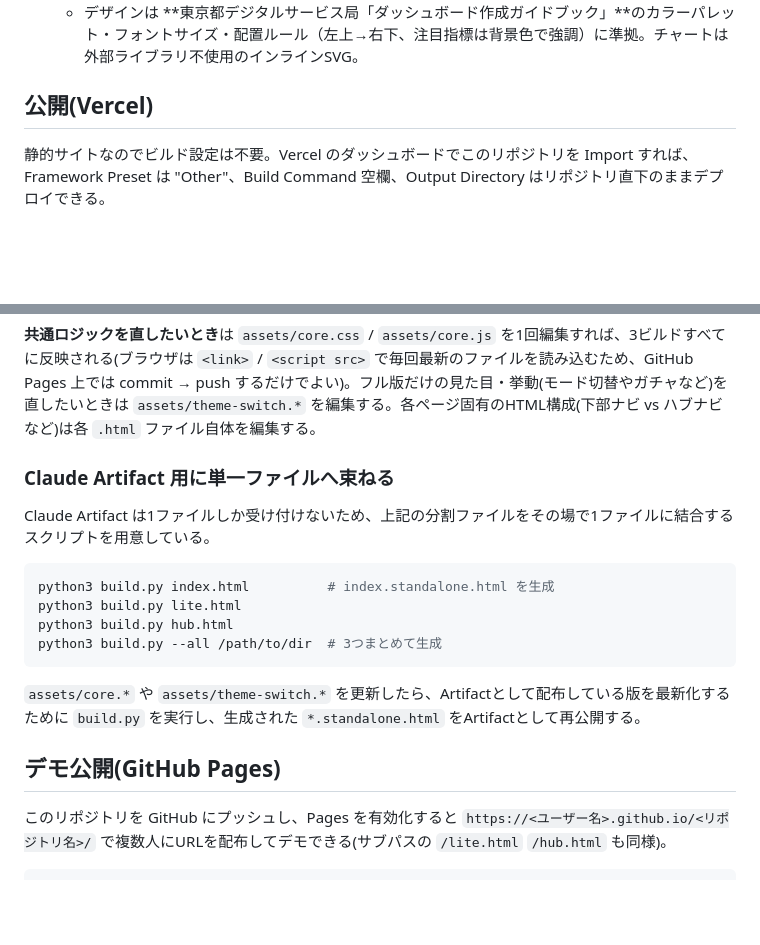
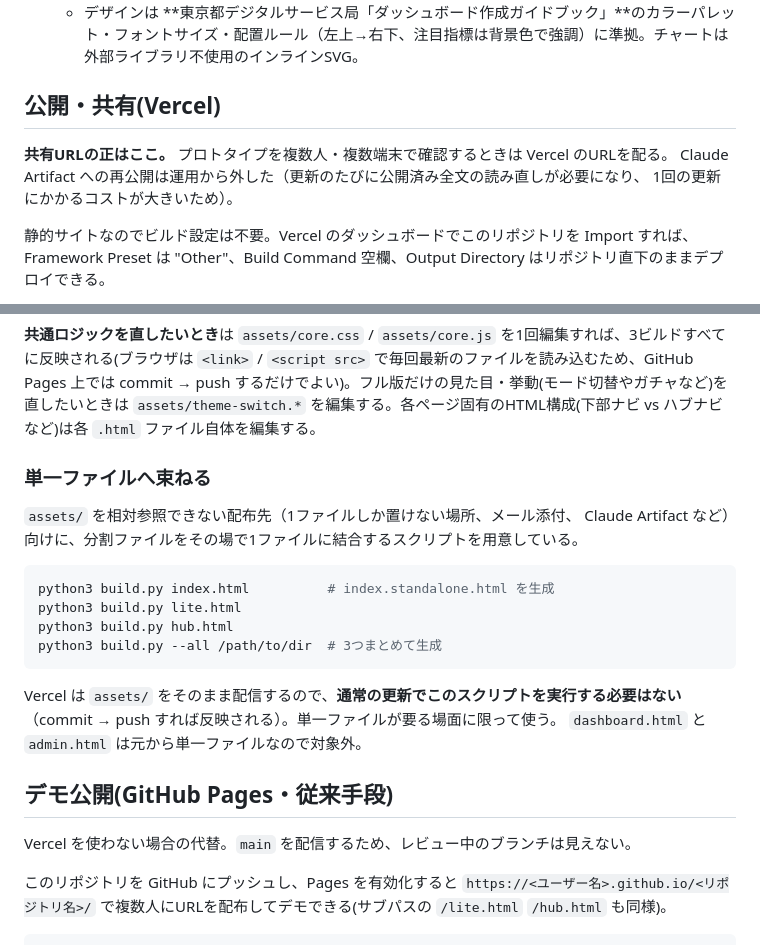
Before and after one commit to ayumunomoto/myreward-portal-demo, a Markdown page: README.md, 2 parts joined by grey strips. Rendered like a GitHub page; blank space fills up the shorter version.

````diff
--- a/README.md
+++ b/README.md
@@ -33,7 +33,11 @@
   - スコアの配点は **77ポイントサービス「ななポ」の実配点**（預金残高 10〜2,000pt／ローン残高 10〜80pt／給与・年金受取 各20pt／キャッシュレス決済 10〜80pt／公共料金 各5pt）を出発点に設計している。人数・収益換算レートはダミー値。
   - デザインは **東京都デジタルサービス局「ダッシュボード作成ガイドブック」**のカラーパレット・フォントサイズ・配置ルール（左上→右下、注目指標は背景色で強調）に準拠。チャートは外部ライブラリ不使用のインラインSVG。
 
-## 公開(Vercel)
+## 公開・共有(Vercel)
+
+**共有URLの正はここ。** プロトタイプを複数人・複数端末で確認するときは Vercel のURLを配る。
+Claude Artifact への再公開は運用から外した（更新のたびに公開済み全文の読み直しが必要になり、
+1回の更新にかかるコストが大きいため）。
 
 静的サイトなのでビルド設定は不要。Vercel のダッシュボードでこのリポジトリを Import すれば、
 Framework Preset は "Other"、Build Command 空欄、Output Directory はリポジトリ直下のままデプロイできる。
@@ -79,9 +83,10 @@ build.py      thin wrapperを単一HTMLファイルに束ねるビルドスク
 
 **共通ロジックを直したいとき**は `assets/core.css` / `assets/core.js` を1回編集すれば、3ビルドすべてに反映される(ブラウザは `<link>` / `<script src>` で毎回最新のファイルを読み込むため、GitHub Pages 上では commit → push するだけでよい)。フル版だけの見た目・挙動(モード切替やガチャなど)を直したいときは `assets/theme-switch.*` を編集する。各ページ固有のHTML構成(下部ナビ vs ハブナビなど)は各 `.html` ファイル自体を編集する。
 
-### Claude Artifact 用に単一ファイルへ束ねる
+### 単一ファイルへ束ねる
 
-Claude Artifact は1ファイルしか受け付けないため、上記の分割ファイルをその場で1ファイルに結合するスクリプトを用意している。
+`assets/` を相対参照できない配布先（1ファイルしか置けない場所、メール添付、
+Claude Artifact など）向けに、分割ファイルをその場で1ファイルに結合するスクリプトを用意している。
 
 ```bash
 python3 build.py index.html          # index.standalone.html を生成
@@ -90,9 +95,13 @@ python3 build.py hub.html
 python3 build.py --all /path/to/dir  # 3つまとめて生成
 ```
 
-`assets/core.*` や `assets/theme-switch.*` を更新したら、Artifactとして配布している版を最新化するために `build.py` を実行し、生成された `*.standalone.html` をArtifactとして再公開する。
+Vercel は `assets/` をそのまま配信するので、**通常の更新でこのスクリプトを実行する必要はない**
+（commit → push すれば反映される）。単一ファイルが要る場面に限って使う。
+`dashboard.html` と `admin.html` は元から単一ファイルなので対象外。
 
-## デモ公開(GitHub Pages)
+## デモ公開(GitHub Pages・従来手段)
+
+Vercel を使わない場合の代替。`main` を配信するため、レビュー中のブランチは見えない。
 
 このリポジトリを GitHub にプッシュし、Pages を有効化すると `https://<ユーザー名>.github.io/<リポジトリ名>/` で複数人にURLを配布してデモできる(サブパスの `/lite.html` `/hub.html` も同様)。
 
````
Also changed, not shown: CLAUDE.md (added, +44 -0 lines), docs/dashboard-requirements.md (+2 -2 lines).
